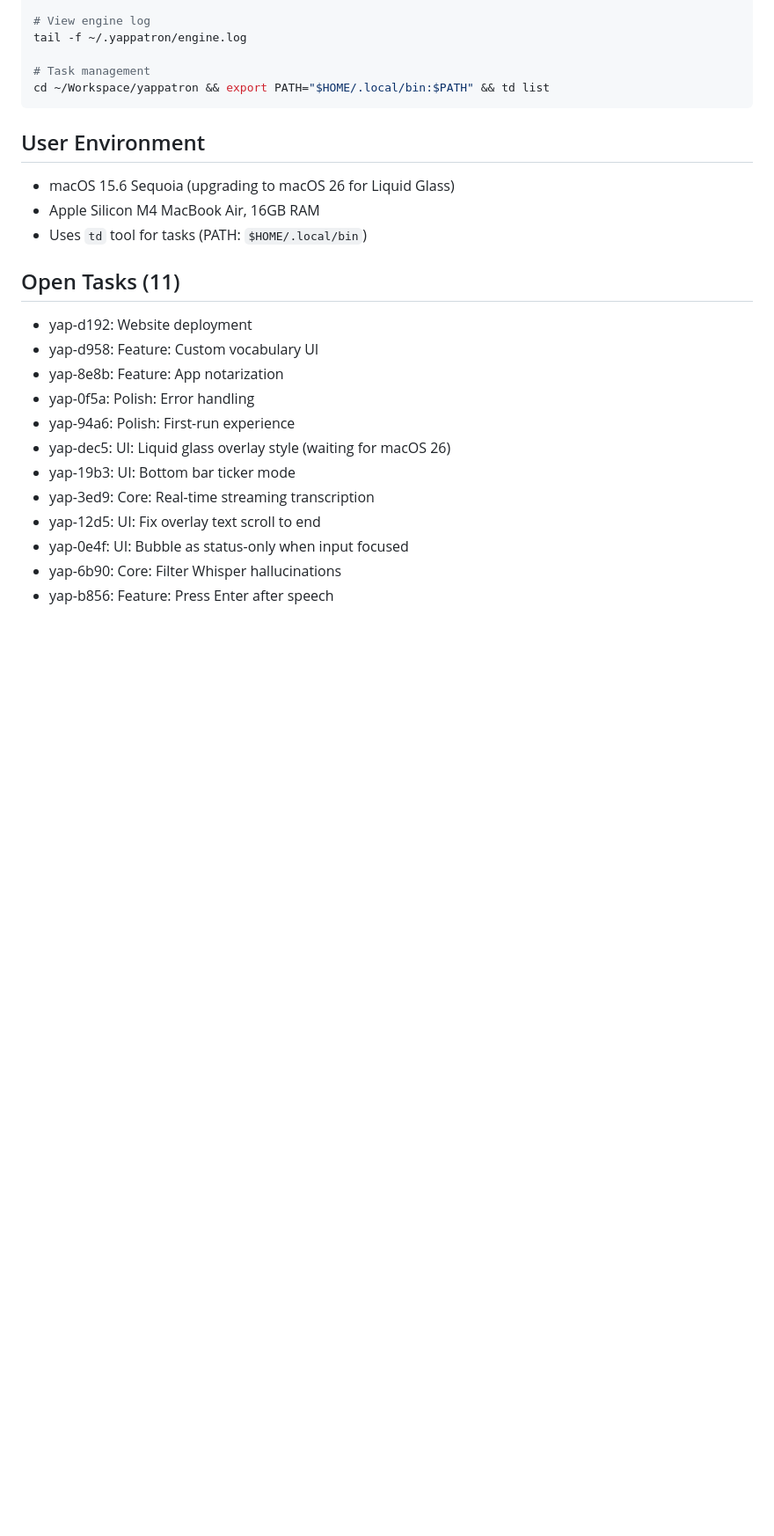
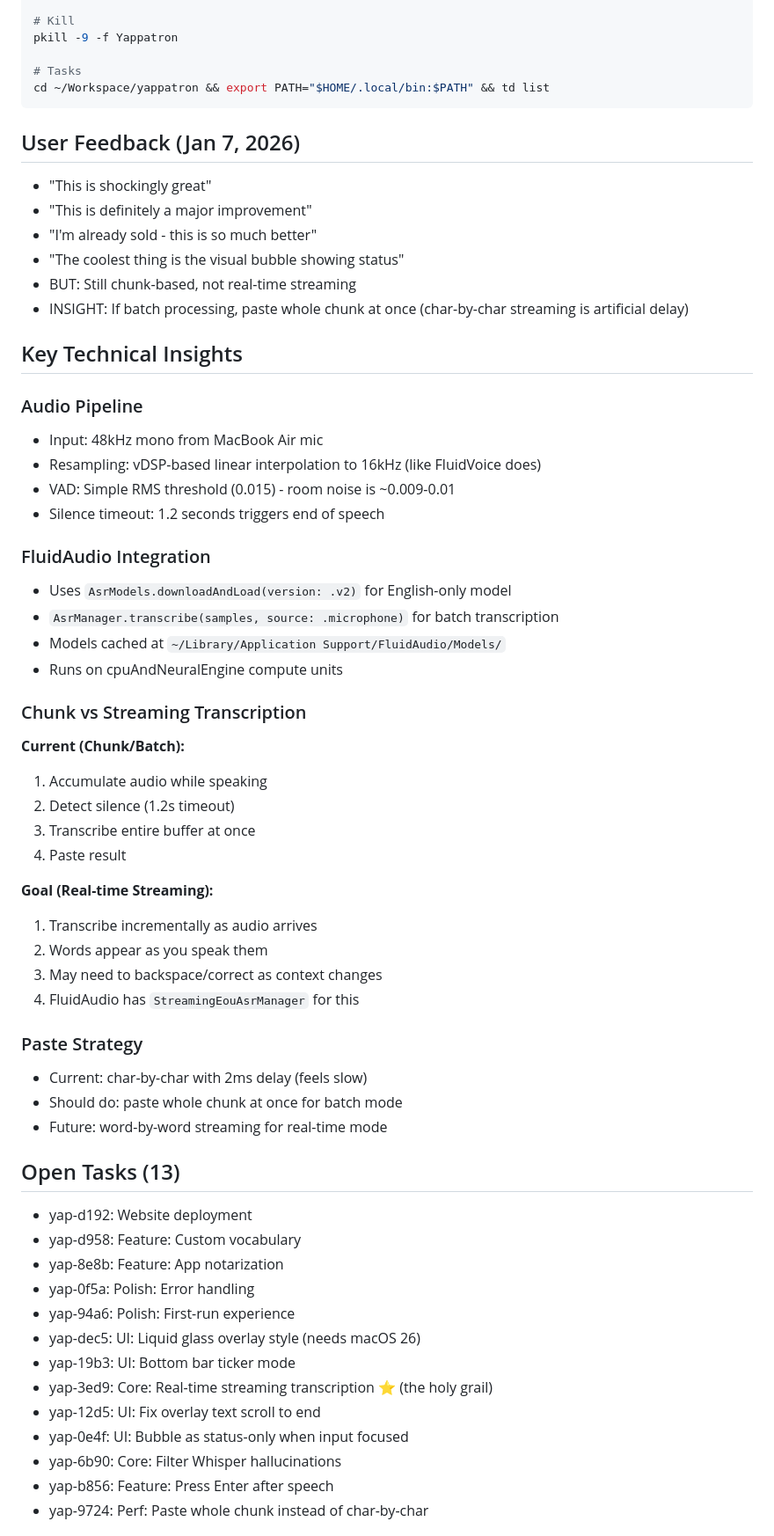
Before and after one commit to alosec/yappatron, a Markdown page: MEMBANK.md, the part around one of its changes. Shown at 88% size. GitHub-like rendering; blank space fills up the shorter version.

````diff
--- a/MEMBANK.md
+++ b/MEMBANK.md
@@ -135,27 +58,63 @@ pkill -9 -f yappatron; pkill -9 -f Yappatron
 
-# View engine log
-tail -f ~/.yappatron/engine.log
+# Kill
+pkill -9 -f Yappatron
 
-# Task management
+# Tasks
 cd ~/Workspace/yappatron && export PATH="$HOME/.local/bin:$PATH" && td list
 ```
 
-## User Environment
-- macOS 15.6 Sequoia (upgrading to macOS 26 for Liquid Glass)
-- Apple Silicon M4 MacBook Air, 16GB RAM
-- Uses `td` tool for tasks (PATH: `$HOME/.local/bin`)
+## User Feedback (Jan 7, 2026)
+- "This is shockingly great"
+- "This is definitely a major improvement"
+- "I'm already sold - this is so much better"
+- "The coolest thing is the visual bubble showing status"
+- BUT: Still chunk-based, not real-time streaming
+- INSIGHT: If batch processing, paste whole chunk at once (char-by-char streaming is artificial delay)
 
-## Open Tasks (11)
+## Key Technical Insights
+
+### Audio Pipeline
+- Input: 48kHz mono from MacBook Air mic
+- Resampling: vDSP-based linear interpolation to 16kHz (like FluidVoice does)
+- VAD: Simple RMS threshold (0.015) - room noise is ~0.009-0.01
+- Silence timeout: 1.2 seconds triggers end of speech
+
+### FluidAudio Integration
+- Uses `AsrModels.downloadAndLoad(version: .v2)` for English-only model
+- `AsrManager.transcribe(samples, source: .microphone)` for batch transcription
+- Models cached at `~/Library/Application Support/FluidAudio/Models/`
+- Runs on cpuAndNeuralEngine compute units
+
+### Chunk vs Streaming Transcription
+**Current (Chunk/Batch):**
+1. Accumulate audio while speaking
+2. Detect silence (1.2s timeout)
+3. Transcribe entire buffer at once
+4. Paste result
+
+**Goal (Real-time Streaming):**
+1. Transcribe incrementally as audio arrives
+2. Words appear as you speak them
+3. May need to backspace/correct as context changes
+4. FluidAudio has `StreamingEouAsrManager` for this
+
+### Paste Strategy
+- Current: char-by-char with 2ms delay (feels slow)
+- Should do: paste whole chunk at once for batch mode
+- Future: word-by-word streaming for real-time mode
+
+## Open Tasks (13)
 - yap-d192: Website deployment
-- yap-d958: Feature: Custom vocabulary UI
+- yap-d958: Feature: Custom vocabulary
 - yap-8e8b: Feature: App notarization
 - yap-0f5a: Polish: Error handling
 - yap-94a6: Polish: First-run experience
-- yap-dec5: UI: Liquid glass overlay style (waiting for macOS 26)
+- yap-dec5: UI: Liquid glass overlay style (needs macOS 26)
 - yap-19b3: UI: Bottom bar ticker mode
-- yap-3ed9: Core: Real-time streaming transcription
+- yap-3ed9: Core: Real-time streaming transcription ⭐ (the holy grail)
 - yap-12d5: UI: Fix overlay text scroll to end
 - yap-0e4f: UI: Bubble as status-only when input focused
 - yap-6b90: Core: Filter Whisper hallucinations
 - yap-b856: Feature: Press Enter after speech
+- yap-9724: Perf: Paste whole chunk instead of char-by-char
 
````
Also changed, not shown: other parts of MEMBANK.md (+50 -133 lines).
